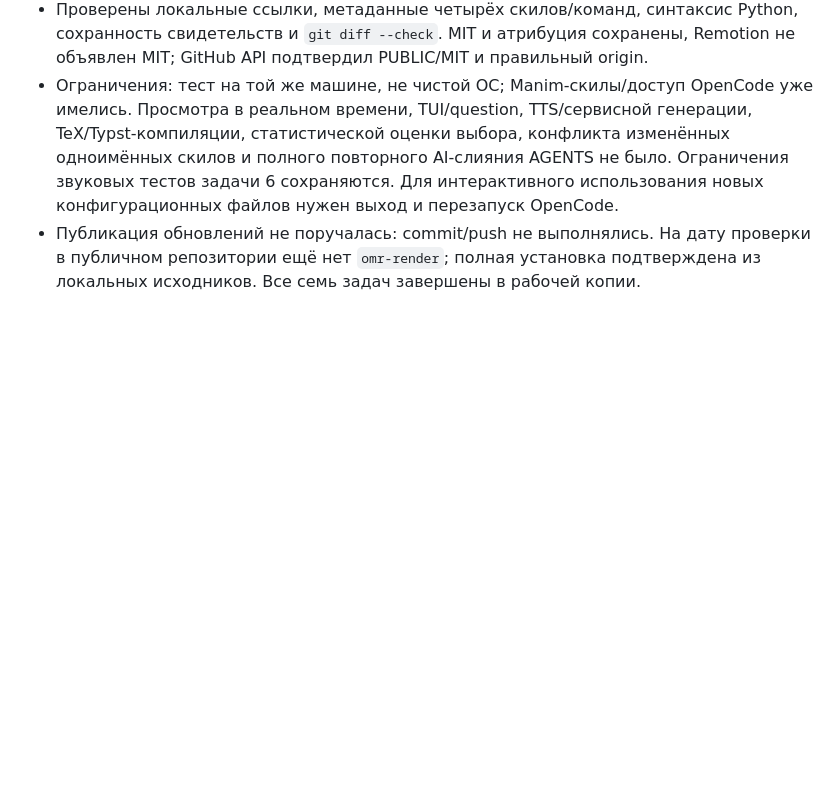
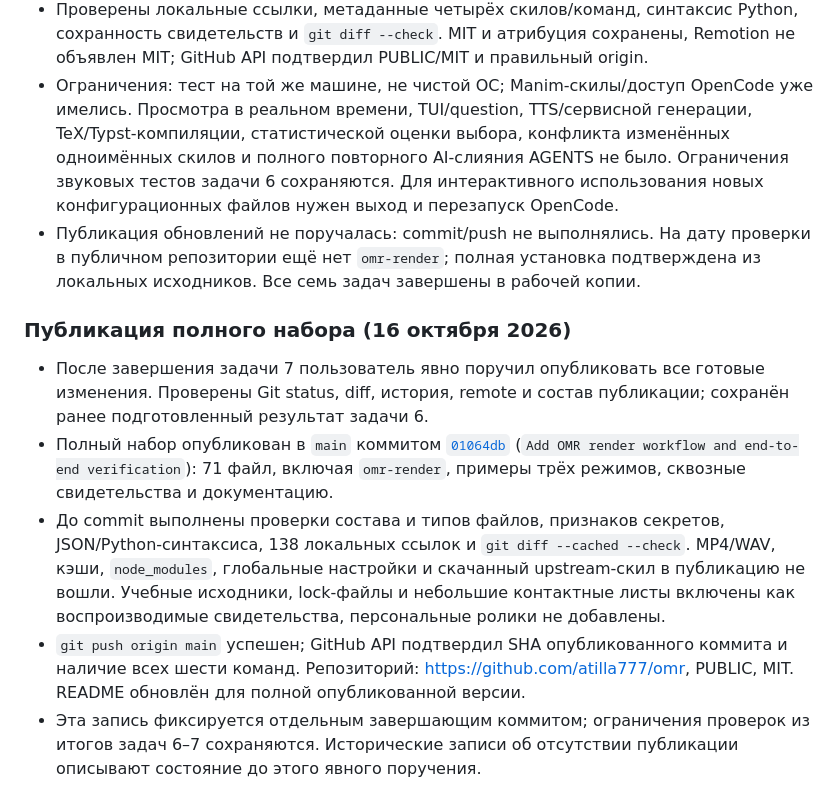
Before and after one commit to atilla777/omr, a Markdown page: TODO.md, the part around the change. Drawn GitHub-style; blank space fills up the shorter version.

Commit message:
Record full OMR publication

```diff
--- a/TODO.md
+++ b/TODO.md
@@ -391,3 +391,24 @@ Remotion в корень и не создавать ещё не реализов
 - Публикация обновлений не поручалась: commit/push не выполнялись. На дату проверки
   в публичном репозитории ещё нет `omr-render`; полная установка подтверждена
   из локальных исходников. Все семь задач завершены в рабочей копии.
+
+### Публикация полного набора (16 октября 2026)
+
+- После завершения задачи 7 пользователь явно поручил опубликовать все готовые
+  изменения. Проверены Git status, diff, история, remote и состав публикации;
+  сохранён ранее подготовленный результат задачи 6.
+- Полный набор опубликован в `main` коммитом
+  [`01064db`](https://github.com/atilla777/omr/commit/01064db56fabc6297d1d2af8ebfb8022ed045d53)
+  (`Add OMR render workflow and end-to-end verification`): 71 файл, включая
+  `omr-render`, примеры трёх режимов, сквозные свидетельства и документацию.
+- До commit выполнены проверки состава и типов файлов, признаков секретов,
+  JSON/Python-синтаксиса, 138 локальных ссылок и `git diff --cached --check`.
+  MP4/WAV, кэши, `node_modules`, глобальные настройки и скачанный upstream-скил
+  в публикацию не вошли. Учебные исходники, lock-файлы и небольшие контактные
+  листы включены как воспроизводимые свидетельства, персональные ролики не добавлены.
+- `git push origin main` успешен; GitHub API подтвердил SHA опубликованного коммита
+  и наличие всех шести команд. Репозиторий: https://github.com/atilla777/omr,
+  PUBLIC, MIT. README обновлён для полной опубликованной версии.
+- Эта запись фиксируется отдельным завершающим коммитом; ограничения проверок
+  из итогов задач 6–7 сохраняются. Исторические записи об отсутствии публикации
+  описывают состояние до этого явного поручения.
```
